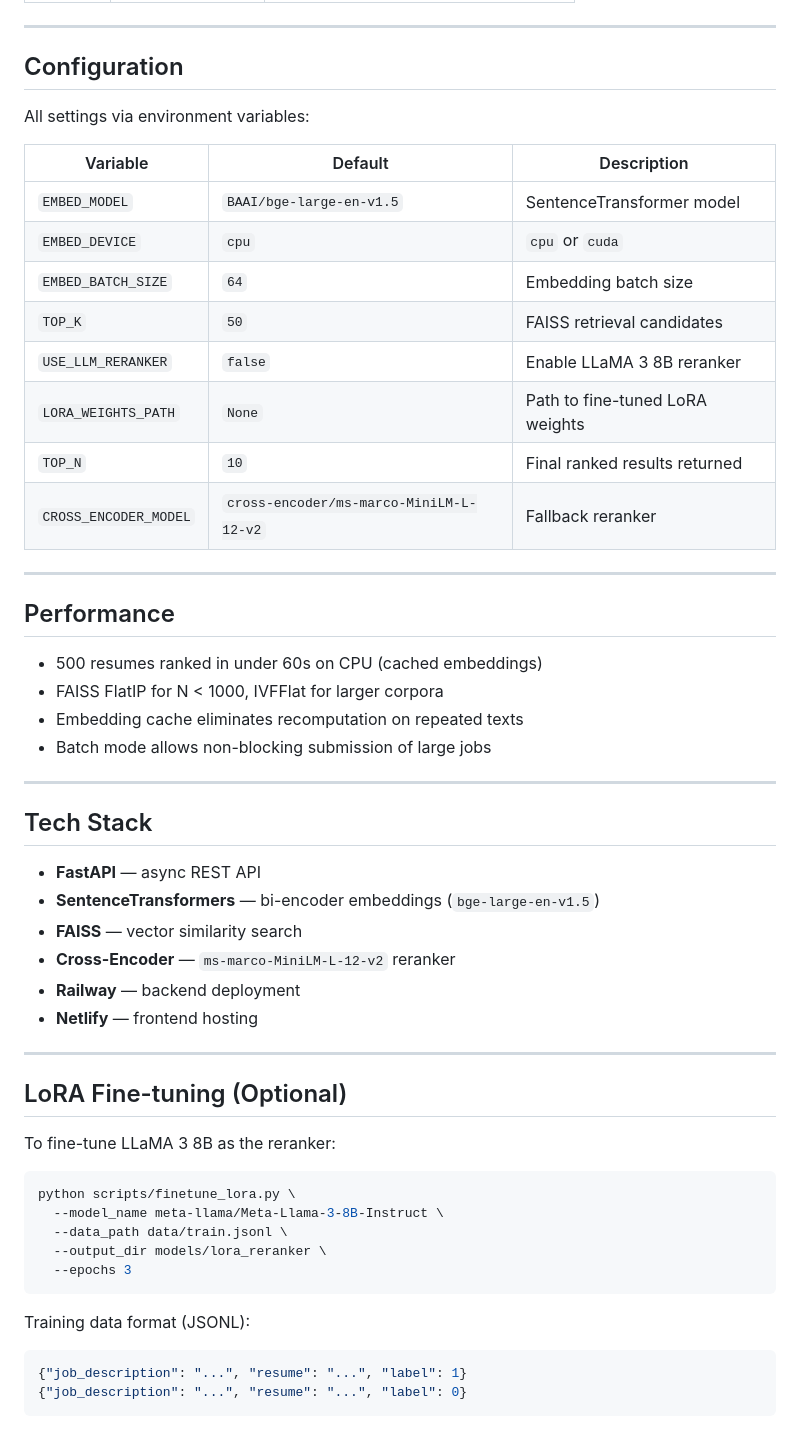
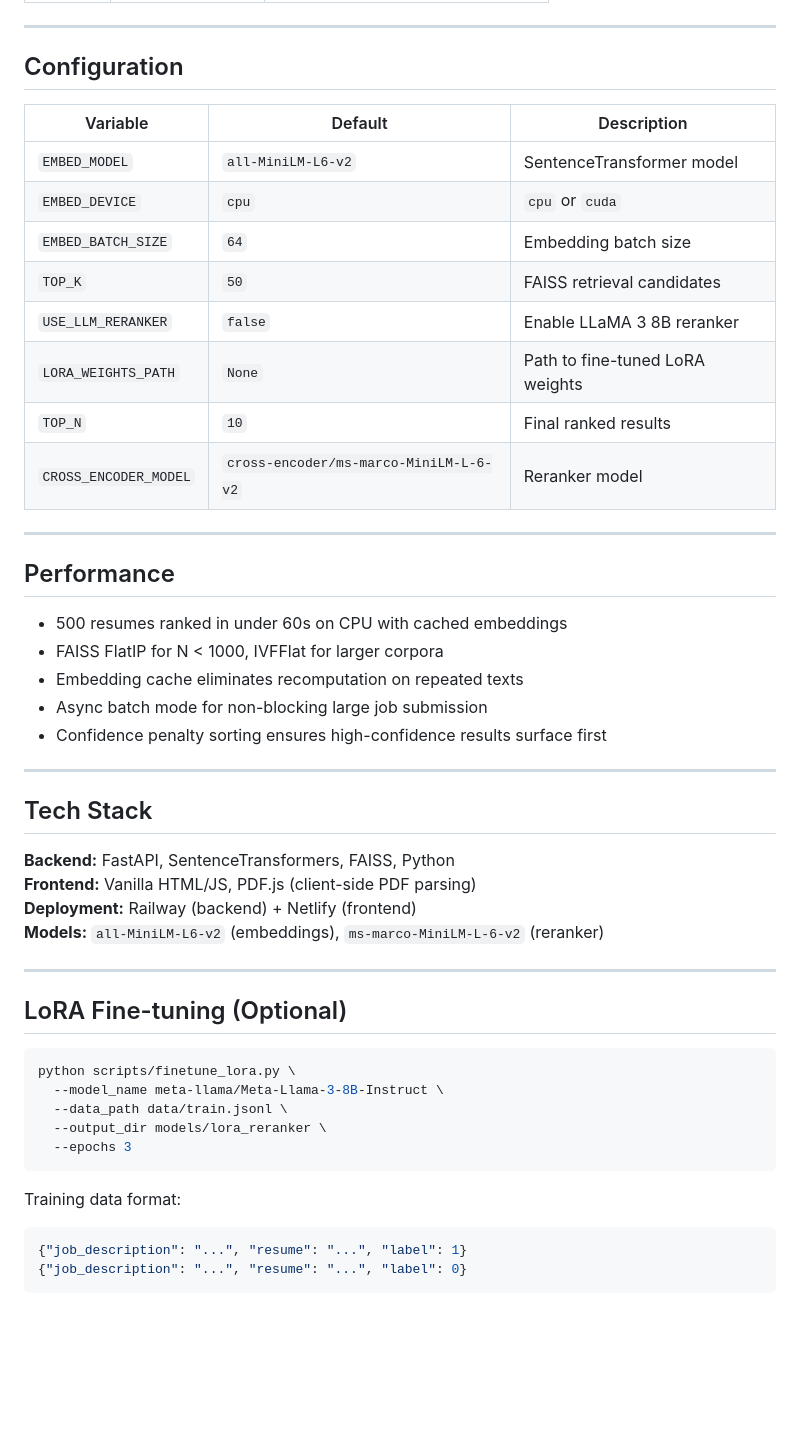
Before and after one commit to RitvikMalhotra/Resume_Screener_Ai, a Markdown page: README.md, the part around one of its changes. GitHub-like rendering; blank space fills up the shorter version.

````diff
--- a/README.md
+++ b/README.md
@@ -170,44 +188,39 @@ Open `ui.html` in your browser. Make sure the API URL in the file points to `htt
 
 ## Configuration
 
-All settings via environment variables:
-
 | Variable | Default | Description |
 |----------|---------|-------------|
-| `EMBED_MODEL` | `BAAI/bge-large-en-v1.5` | SentenceTransformer model |
+| `EMBED_MODEL` | `all-MiniLM-L6-v2` | SentenceTransformer model |
 | `EMBED_DEVICE` | `cpu` | `cpu` or `cuda` |
 | `EMBED_BATCH_SIZE` | `64` | Embedding batch size |
 | `TOP_K` | `50` | FAISS retrieval candidates |
 | `USE_LLM_RERANKER` | `false` | Enable LLaMA 3 8B reranker |
 | `LORA_WEIGHTS_PATH` | `None` | Path to fine-tuned LoRA weights |
-| `TOP_N` | `10` | Final ranked results returned |
-| `CROSS_ENCODER_MODEL` | `cross-encoder/ms-marco-MiniLM-L-12-v2` | Fallback reranker |
+| `TOP_N` | `10` | Final ranked results |
+| `CROSS_ENCODER_MODEL` | `cross-encoder/ms-marco-MiniLM-L-6-v2` | Reranker model |
 
 ---
 
 ## Performance
 
-- 500 resumes ranked in under 60s on CPU (cached embeddings)
+- 500 resumes ranked in under 60s on CPU with cached embeddings
 - FAISS FlatIP for N < 1000, IVFFlat for larger corpora
 - Embedding cache eliminates recomputation on repeated texts
-- Batch mode allows non-blocking submission of large jobs
+- Async batch mode for non-blocking large job submission
+- Confidence penalty sorting ensures high-confidence results surface first
 
 ---
 
 ## Tech Stack
 
-- **FastAPI** — async REST API
-- **SentenceTransformers** — bi-encoder embeddings (`bge-large-en-v1.5`)
-- **FAISS** — vector similarity search
-- **Cross-Encoder** — `ms-marco-MiniLM-L-12-v2` reranker
-- **Railway** — backend deployment
-- **Netlify** — frontend hosting
+**Backend:** FastAPI, SentenceTransformers, FAISS, Python
+**Frontend:** Vanilla HTML/JS, PDF.js (client-side PDF parsing)
+**Deployment:** Railway (backend) + Netlify (frontend)
+**Models:** `all-MiniLM-L6-v2` (embeddings), `ms-marco-MiniLM-L-6-v2` (reranker)
 
 ---
 
 ## LoRA Fine-tuning (Optional)
-
-To fine-tune LLaMA 3 8B as the reranker:
 
 ```bash
 python scripts/finetune_lora.py \
@@ -217,7 +230,7 @@ python scripts/finetune_lora.py \
   --epochs 3
 ```
 
-Training data format (JSONL):
+Training data format:
 ```json
 {"job_description": "...", "resume": "...", "label": 1}
 {"job_description": "...", "resume": "...", "label": 0}
````
Also changed, not shown: other parts of README.md (+60 -42 lines).
